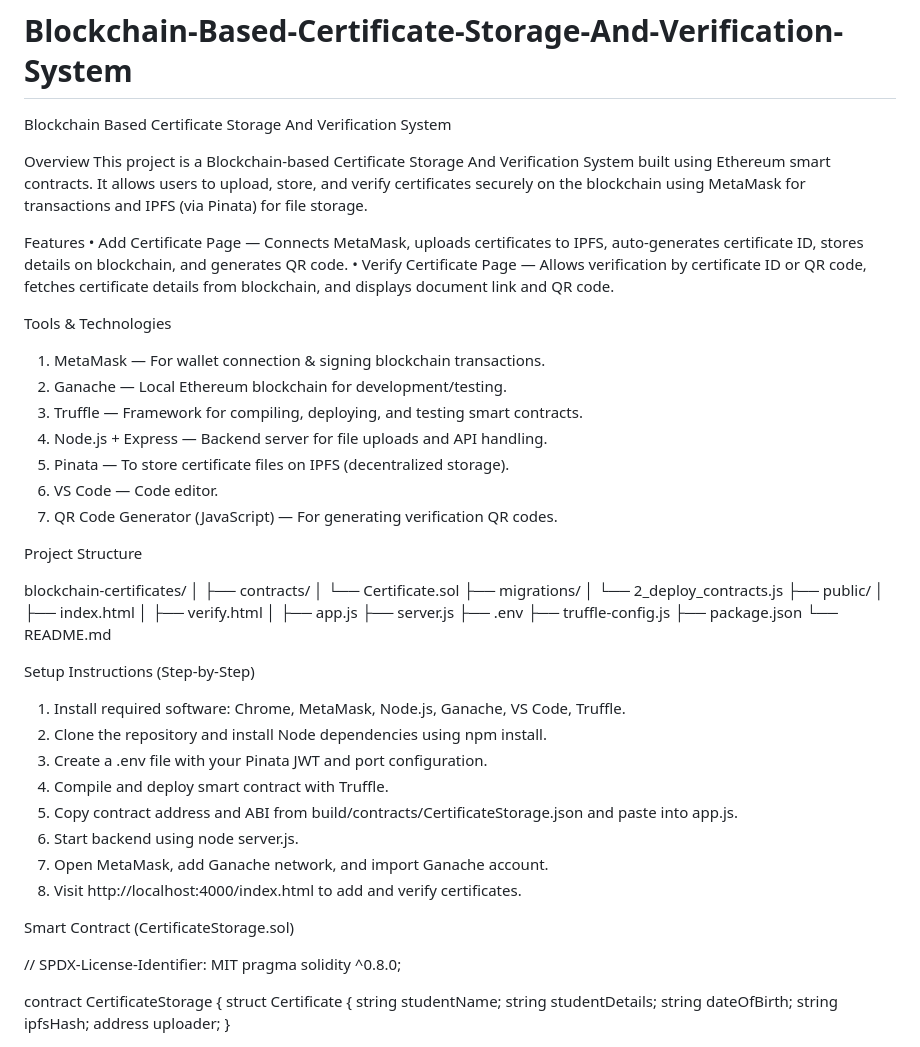
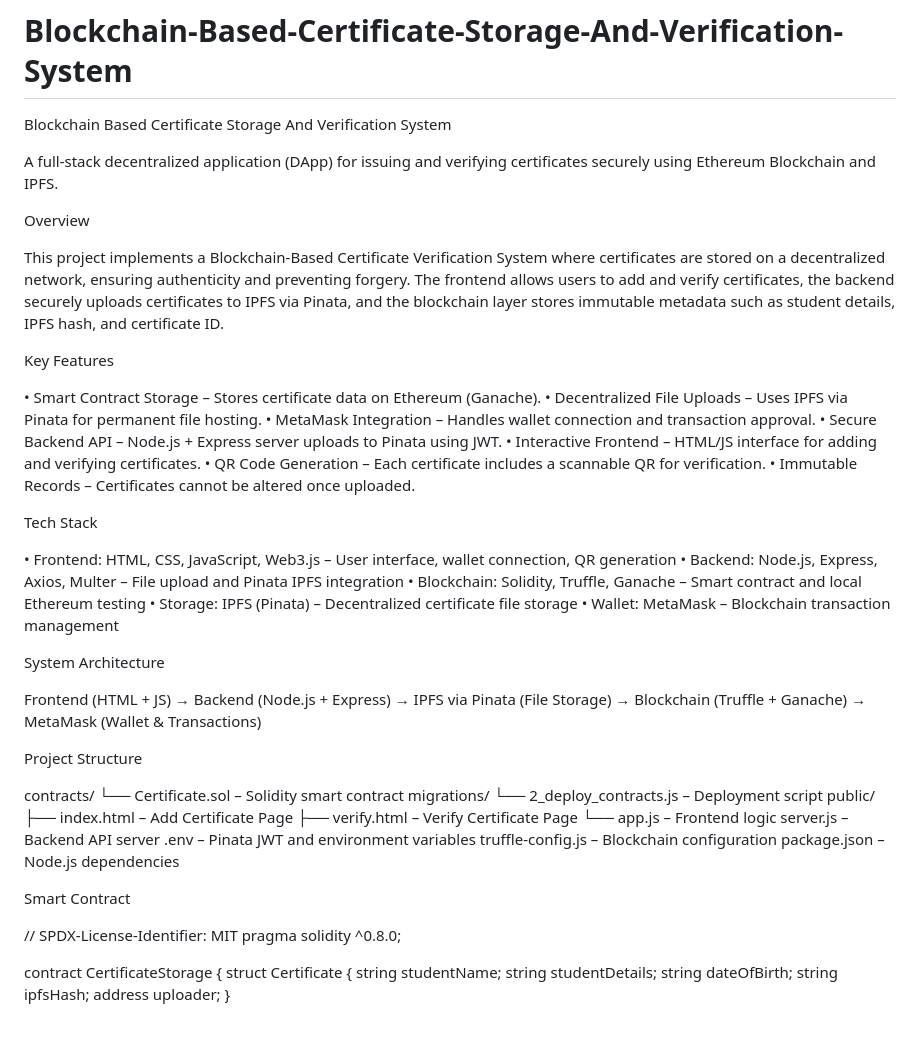
Before and after one commit to sameer160505/Blockchain-Based-Certificate-Storage-And-Verification-System, a Markdown page: README.md, the part around the change printed below. GitHub-like rendering.

```diff
--- a/README.md
+++ b/README.md
@@ -1,51 +1,50 @@
 # Blockchain-Based-Certificate-Storage-And-Verification-System
 Blockchain Based Certificate Storage And Verification  System
 
+A full-stack decentralized application (DApp) for issuing and verifying certificates securely using Ethereum Blockchain and IPFS.
+
 Overview
-This project is a Blockchain-based Certificate Storage And  Verification System built using Ethereum smart contracts. It allows users to upload, store, and verify certificates securely on the blockchain using MetaMask for transactions and IPFS (via Pinata) for file storage.
 
-Features
-•	Add Certificate Page — Connects MetaMask, uploads certificates to IPFS, auto-generates certificate ID, stores details on blockchain, and generates QR code.
-•	Verify Certificate Page — Allows verification by certificate ID or QR code, fetches certificate details from blockchain, and displays document link and QR code.
+This project implements a Blockchain-Based Certificate Verification System where certificates are stored on a decentralized network, ensuring authenticity and preventing forgery. The frontend allows users to add and verify certificates, the backend securely uploads certificates to IPFS via Pinata, and the blockchain layer stores immutable metadata such as student details, IPFS hash, and certificate ID.
 
-Tools & Technologies
-1.	MetaMask — For wallet connection & signing blockchain transactions.
-2.	Ganache — Local Ethereum blockchain for development/testing.
-3.	Truffle — Framework for compiling, deploying, and testing smart contracts.
-4.	Node.js + Express — Backend server for file uploads and API handling.
-5.	Pinata — To store certificate files on IPFS (decentralized storage).
-6.	VS Code — Code editor.
-7.	QR Code Generator (JavaScript) — For generating verification QR codes.
+Key Features
+
+•	Smart Contract Storage – Stores certificate data on Ethereum (Ganache).
+•	Decentralized File Uploads – Uses IPFS via Pinata for permanent file hosting.
+•	MetaMask Integration – Handles wallet connection and transaction approval.
+•	Secure Backend API – Node.js + Express server uploads to Pinata using JWT.
+•	Interactive Frontend – HTML/JS interface for adding and verifying certificates.
+•	QR Code Generation – Each certificate includes a scannable QR for verification.
+•	Immutable Records – Certificates cannot be altered once uploaded.
+
+Tech Stack
+
+•	Frontend: HTML, CSS, JavaScript, Web3.js – User interface, wallet connection, QR generation
+•	Backend: Node.js, Express, Axios, Multer – File upload and Pinata IPFS integration
+•	Blockchain: Solidity, Truffle, Ganache – Smart contract and local Ethereum testing
+•	Storage: IPFS (Pinata) – Decentralized certificate file storage
+•	Wallet: MetaMask – Blockchain transaction management
+
+System Architecture
+
+Frontend (HTML + JS) → Backend (Node.js + Express) → IPFS via Pinata (File Storage) → Blockchain (Truffle + Ganache) → MetaMask (Wallet & Transactions)
 
 Project Structure
 
-blockchain-certificates/
-│
-├── contracts/
-│   └── Certificate.sol
-├── migrations/
-│   └── 2_deploy_contracts.js
-├── public/
-│   ├── index.html
-│   ├── verify.html
-│   ├── app.js
-├── server.js
-├── .env
-├── truffle-config.js
-├── package.json
-└── README.md
+contracts/
+  └── Certificate.sol – Solidity smart contract
+migrations/
+  └── 2_deploy_contracts.js – Deployment script
+public/
+  ├── index.html – Add Certificate Page
+  ├── verify.html – Verify Certificate Page
+  └── app.js – Frontend logic
+server.js – Backend API server
+.env – Pinata JWT and environment variables
+truffle-config.js – Blockchain configuration
+package.json – Node.js dependencies
 
-Setup Instructions (Step-by-Step)
-1.	Install required software: Chrome, MetaMask, Node.js, Ganache, VS Code, Truffle.
-2.	Clone the repository and install Node dependencies using npm install.
-3.	Create a .env file with your Pinata JWT and port configuration.
-4.	Compile and deploy smart contract with Truffle.
-5.	Copy contract address and ABI from build/contracts/CertificateStorage.json and paste into app.js.
-6.	Start backend using node server.js.
-7.	Open MetaMask, add Ganache network, and import Ganache account.
-8.	Visit http://localhost:4000/index.html to add and verify certificates.
-
-Smart Contract (CertificateStorage.sol)
+Smart Contract
 
 // SPDX-License-Identifier: MIT
 pragma solidity ^0.8.0;
```
Also changed, not shown: other parts of README.md (+46 -8 lines).
